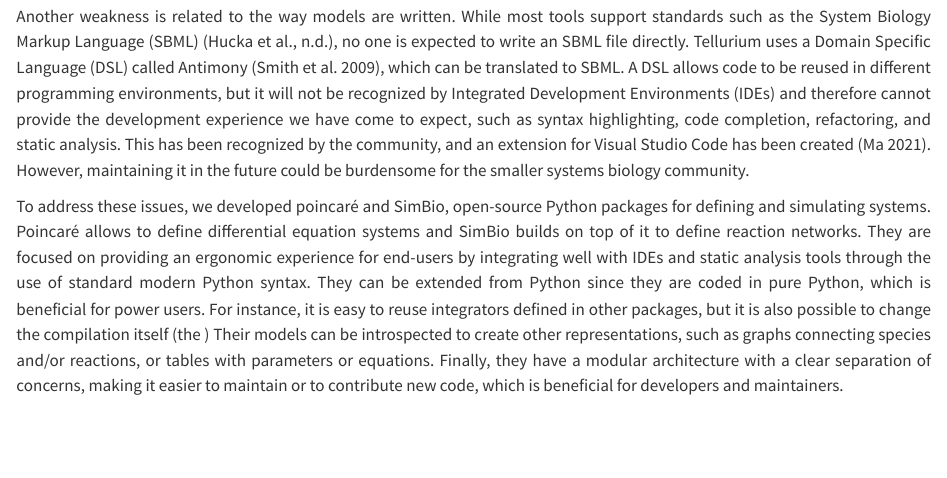
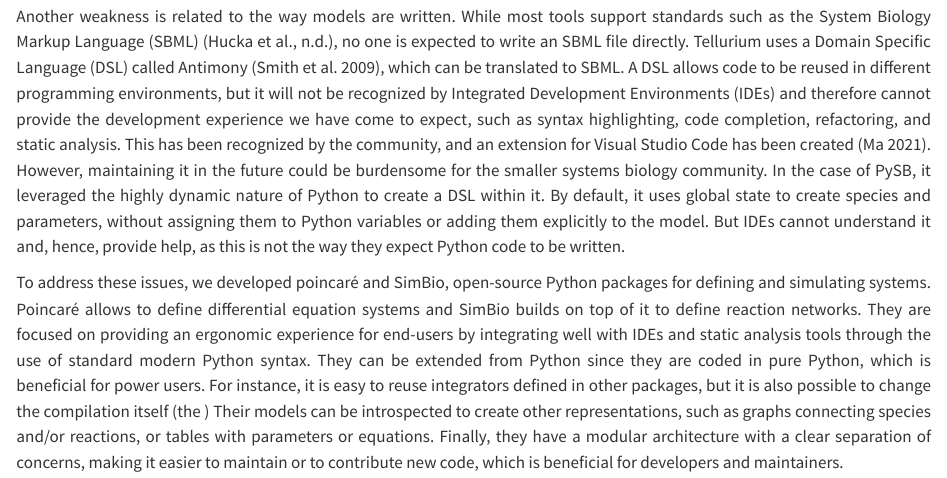
Before and after one commit to maurosilber/simbio-paper, a Quarto document (article.qmd): the page in a window 1100 px wide, from 700 px down. Rendered offline with R 4.5, knitr and Pandoc in place of Quarto, with nearby package versions; some code elsewhere in the file could not run offline.

Commit message:
Add writing models with PySB

```diff
--- a/article.qmd
+++ b/article.qmd
@@ -72,6 +72,12 @@
 This has been recognized by the community,
 and an extension for Visual Studio Code has been created [@maTestingDynamicalSystems2021].
 However, maintaining it in the future could be burdensome for the smaller systems biology community.
+In the case of PySB,
+it leveraged the highly dynamic nature of Python to create a DSL within it.
+By default, it uses global state to create species and parameters,
+without assigning them to Python variables
+or adding them explicitly to the model.
+But IDEs cannot understand it and, hence, provide help, as this is not the way they expect Python code to be written.
 
 To address these issues,
 we developed poincaré and SimBio,
```
